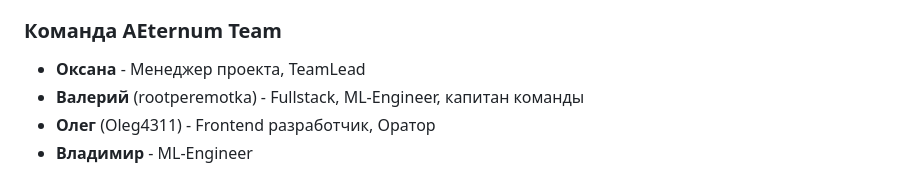
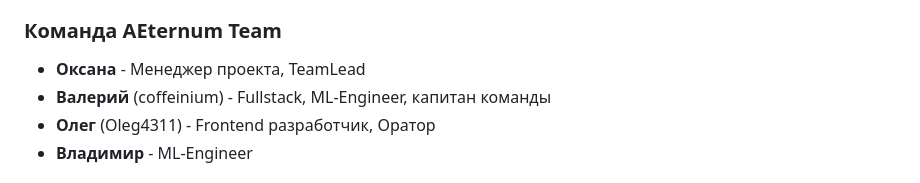
Before and after one commit to coffeinium/AEProject, a Markdown page: README.md, the part around the change. Rendered like a GitHub page.

```diff
--- a/README.md
+++ b/README.md
@@ -9,7 +9,7 @@
 ### Команда AEternum Team
 
 - **Оксана** - Менеджер проекта, TeamLead
-- **Валерий** (rootperemotka) - Fullstack, ML-Engineer, капитан команды
+- **Валерий** (coffeinium) - Fullstack, ML-Engineer, капитан команды
 - **Олег** (Oleg4311) - Frontend разработчик, Оратор
 - **Владимир** - ML-Engineer
 
```
